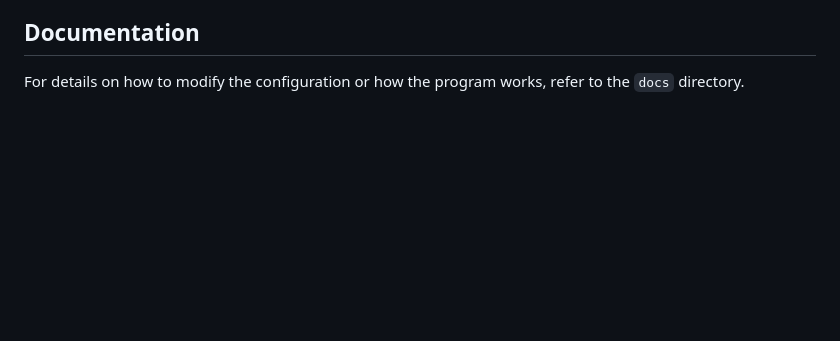
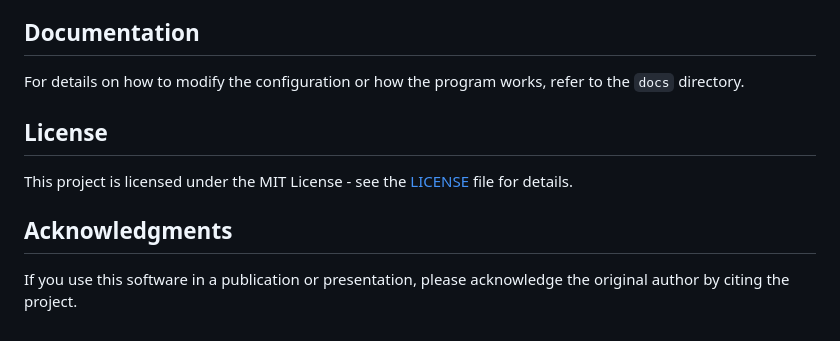
Before and after one commit to littlepadawan/TASS, a Markdown page: README.md, the part around the change. Drawn GitHub-style; blank space fills up the shorter version.

Commit message:
Add info about license

```diff
--- a/README.md
+++ b/README.md
@@ -44,3 +44,9 @@ If no changes are made to the `configuration.cfg` file, the program will generat
 
 ## Documentation
 For details on how to modify the configuration or how the program works, refer to the `docs` directory.
+
+## License
+This project is licensed under the MIT License - see the [LICENSE](https://github.com/littlepadawan/TASS/blob/main/docs/LICENSE) file for details.
+
+## Acknowledgments
+If you use this software in a publication or presentation, please acknowledge the original author by citing the project.
```
